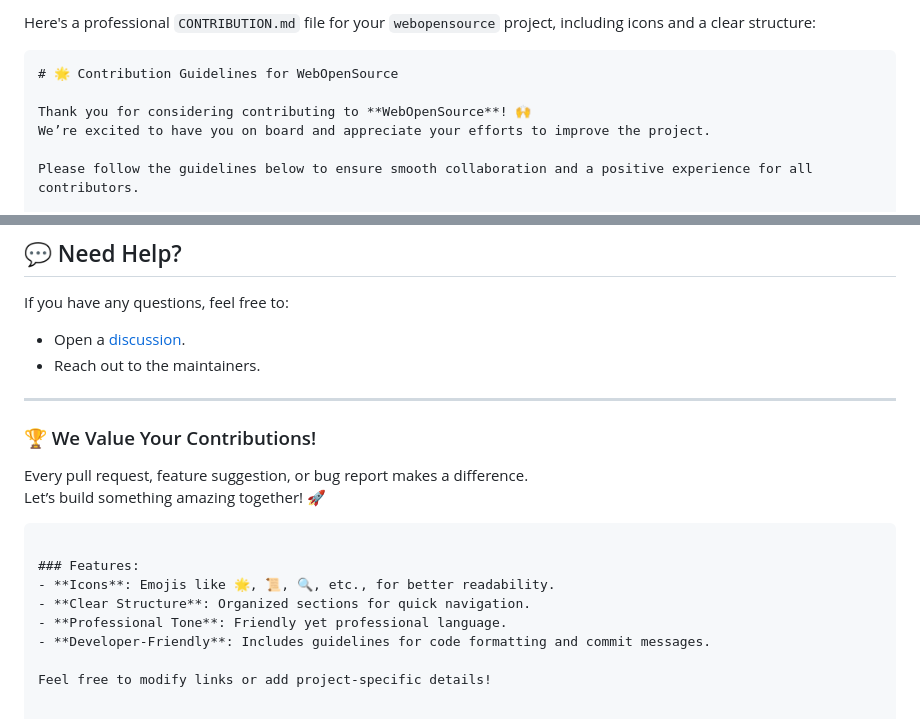
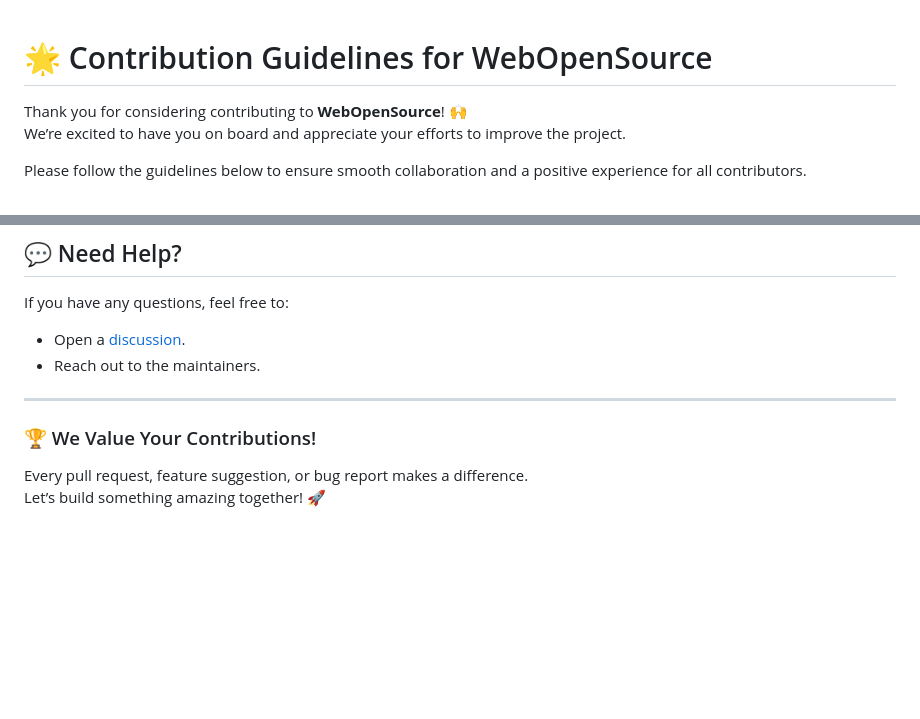
Before and after one commit to zahidrahimoon/webopensource, a Markdown page: Contribution.md, 2 parts joined by grey strips. GitHub-like rendering; blank space fills up the shorter version.

````diff
--- a/Contribution.md
+++ b/Contribution.md
@@ -1,6 +1,3 @@
-Here's a professional `CONTRIBUTION.md` file for your `webopensource` project, including icons and a clear structure:
-
-```markdown
 # 🌟 Contribution Guidelines for WebOpenSource
 
 Thank you for considering contributing to **WebOpenSource**! 🙌
@@ -113,12 +110,3 @@ If you have any questions, feel free to:
 ### 🏆 We Value Your Contributions!
 Every pull request, feature suggestion, or bug report makes a difference.
 Let’s build something amazing together! 🚀
-```
-
-### Features:
-- **Icons**: Emojis like 🌟, 📜, 🔍, etc., for better readability.
-- **Clear Structure**: Organized sections for quick navigation.
-- **Professional Tone**: Friendly yet professional language.
-- **Developer-Friendly**: Includes guidelines for code formatting and commit messages.
-
-Feel free to modify links or add project-specific details!
````
Also changed, not shown: other parts of Contribution.md (+1 -1 lines).
